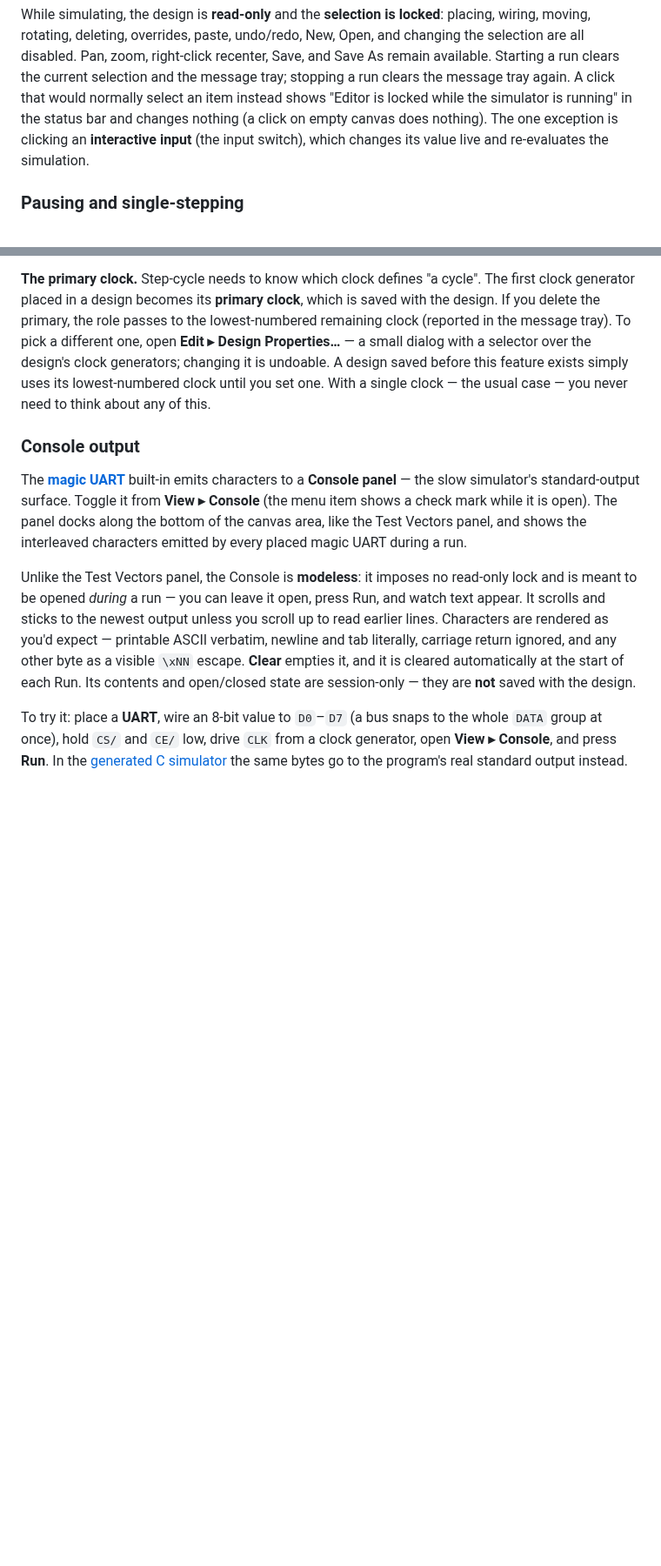
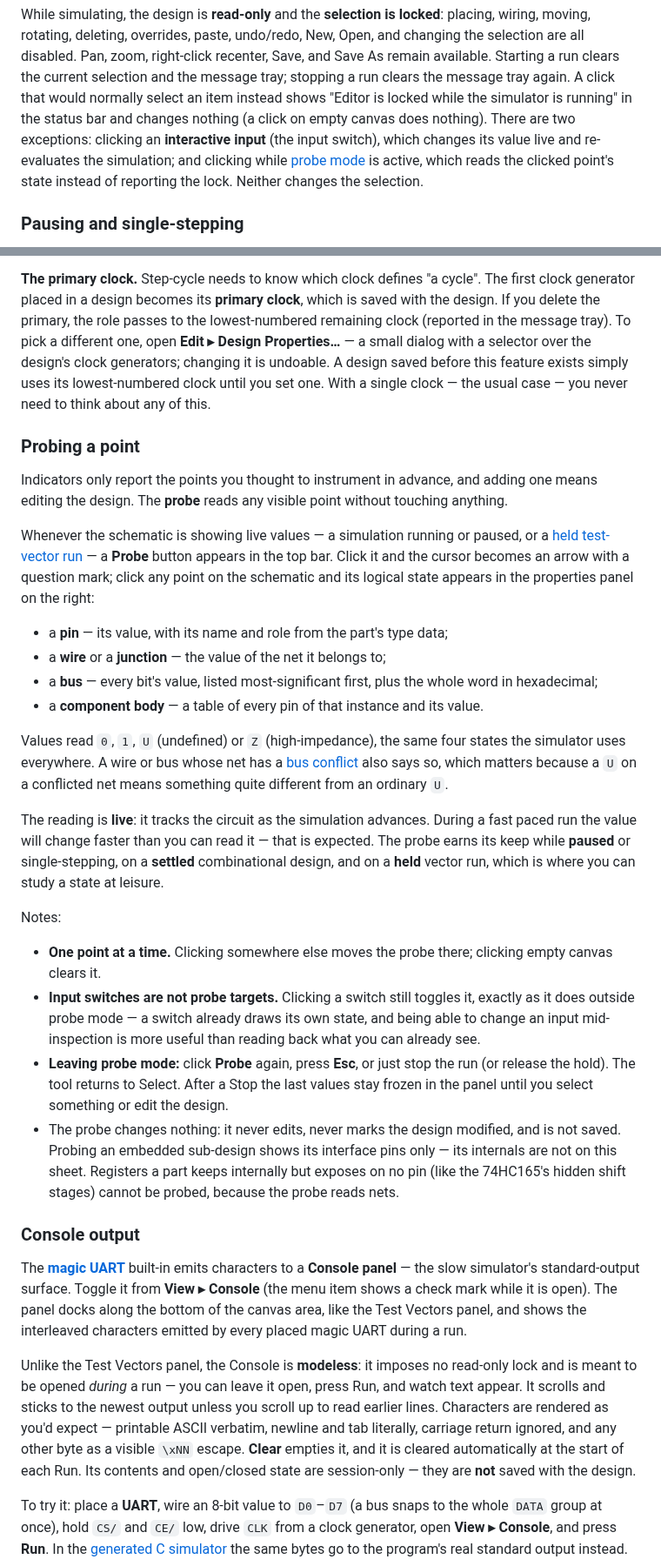
Before and after one commit to gmofishsauce/retrosim, a Markdown page: docs/user.md, 2 parts joined by grey strips. Shown at 87% size. GitHub-like rendering; blank space fills up the shorter version.

Commit message:
docs: document the probe (FR-087c)
A "Probing a point" section under Simulation: when the Probe button appears,
what each kind of target reads (pin, wire/junction, bus per-bit plus hex,
component pin table), that the reading is live and blurs during a fast run,
and the three surprises worth stating outright -- one point at a time, input
switches still toggle rather than being probed, and Esc or stopping the run
leaves the mode with the last values frozen until you select something.

Also cross-referenced from the places a reader meets it: the top-bar and
properties-panel descriptions in §2, the simulation lock's exception list,
the held-vector-run section (where the probe is most useful), and the
keyboard/mouse reference.

Written only now, after manual verification, per CLAUDE.md.

Co-Authored-By: Claude Opus 5 <noreply@anthropic.com>

```diff
--- a/docs/user.md
+++ b/docs/user.md
@@ -914,9 +919,11 @@ Open, and changing the selection are all disabled. Pan, zoom, right-click
 recenter, Save, and Save As remain available. Starting a run clears the current selection and the message
 tray; stopping a run clears the message tray again. A click that would normally
 select an item instead shows "Editor is locked while the simulator is running" in
-the status bar and changes nothing (a click on empty canvas does nothing). The one
-exception is clicking an **interactive input** (the input switch), which changes
-its value live and re-evaluates the simulation.
+the status bar and changes nothing (a click on empty canvas does nothing). There are
+two exceptions: clicking an **interactive input** (the input switch), which
+changes its value live and re-evaluates the simulation; and clicking while
+[probe mode](#probing-a-point) is active, which reads the clicked point's state
+instead of reporting the lock. Neither changes the selection.
 
 ### Pausing and single-stepping
 
@@ -956,6 +963,52 @@ selector over the design's clock generators; changing it is undoable. A design
 saved before this feature exists simply uses its lowest-numbered clock until
 you set one. With a single clock — the usual case — you never need to think
 about any of this.
+
+### Probing a point
+
+Indicators only report the points you thought to instrument in advance, and
+adding one means editing the design. The **probe** reads any visible point
+without touching anything.
+
+Whenever the schematic is showing live values — a simulation running or paused,
+or a [held test-vector run](#holding-a-run-to-inspect-it) — a **Probe** button
+appears in the top bar. Click it and the cursor becomes an arrow with a question
+mark; click any point on the schematic and its logical state appears in the
+properties panel on the right:
+
+- a **pin** — its value, with its name and role from the part's type data;
+- a **wire** or a **junction** — the value of the net it belongs to;
+- a **bus** — every bit's value, listed most-significant first, plus the whole
+  word in hexadecimal;
+- a **component body** — a table of every pin of that instance and its value.
+
+Values read `0`, `1`, `U` (undefined) or `Z` (high-impedance), the same four
+states the simulator uses everywhere. A wire or bus whose net has a
+[bus conflict](#13-simulation) also says so, which matters because a `U` on a
+conflicted net means something quite different from an ordinary `U`.
+
+The reading is **live**: it tracks the circuit as the simulation advances. During
+a fast paced run the value will change faster than you can read it — that is
+expected. The probe earns its keep while **paused** or single-stepping, on a
+**settled** combinational design, and on a **held** vector run, which is where
+you can study a state at leisure.
+
+Notes:
+
+- **One point at a time.** Clicking somewhere else moves the probe there;
+  clicking empty canvas clears it.
+- **Input switches are not probe targets.** Clicking a switch still toggles it,
+  exactly as it does outside probe mode — a switch already draws its own state,
+  and being able to change an input mid-inspection is more useful than reading
+  back what you can already see.
+- **Leaving probe mode:** click **Probe** again, press **Esc**, or just stop the
+  run (or release the hold). The tool returns to Select. After a Stop the last
+  values stay frozen in the panel until you select something or edit the design.
+- The probe changes nothing: it never edits, never marks the design modified, and
+  is not saved. Probing an embedded sub-design shows its interface pins only —
+  its internals are not on this sheet. Registers a part keeps internally but
+  exposes on no pin (like the 74HC165's hidden shift stages) cannot be probed,
+  because the probe reads nets.
 
 ### Console output
 
```
Also changed, not shown: other parts of docs/user.md (+14 -4 lines).
